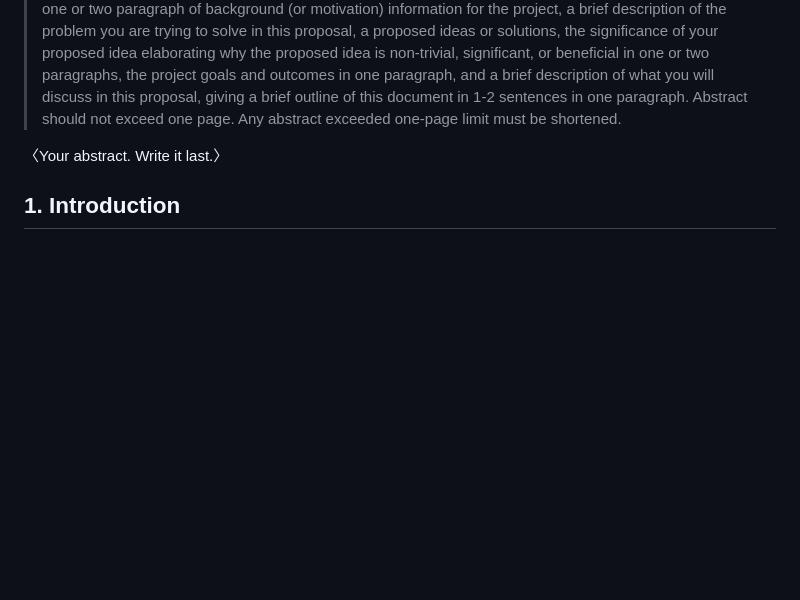
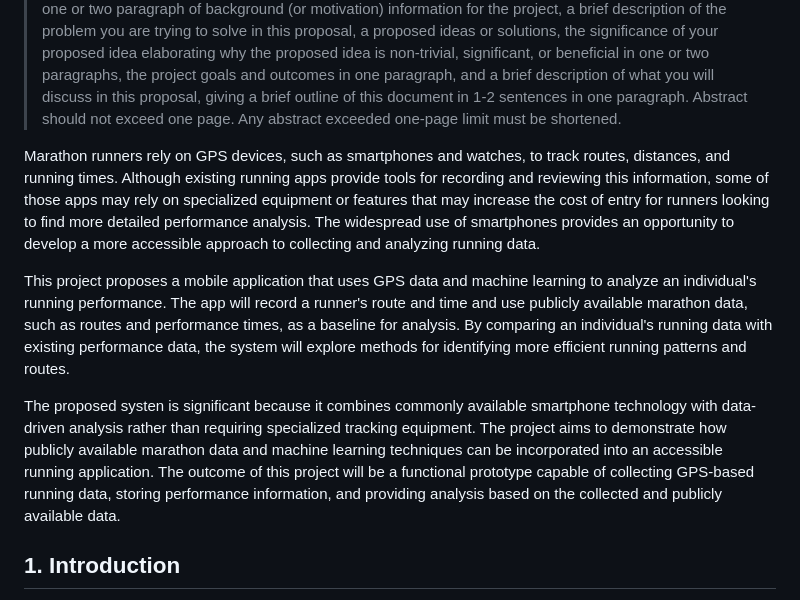
Before and after one commit to markachavez2003-lab/CPSC490-G11-5Guys, a Markdown page: proposal/proposal.md, the part around the change. Rendered like a GitHub page; blank space fills up the shorter version.

Commit message:
docs(proposal): add project abstract (#17)

```diff
--- a/proposal/proposal.md
+++ b/proposal/proposal.md
@@ -57,7 +57,11 @@ Repository: https://github.com/markachavez2003-lab/CPSC490-G11-5Guys
 > paragraph. Abstract should not exceed one page. Any abstract exceeded
 > one-page limit must be shortened.
 
-〈Your abstract. Write it last.〉
+Marathon runners rely on GPS devices, such as smartphones and watches, to track routes, distances, and running times. Although existing running apps provide tools for recording and reviewing this information, some of those apps may rely on specialized equipment or features that may increase the cost of entry for runners looking to find more detailed performance analysis. The widespread use of smartphones provides an opportunity to develop a more accessible approach to collecting and analyzing running data.
+
+This project proposes a mobile application that uses GPS data and machine learning to analyze an individual's running performance. The app will record a runner's route and time and use publicly available marathon data, such as routes and performance times, as a baseline for analysis. By comparing an individual's running data with existing performance data, the system will explore methods for identifying more efficient running patterns and routes.
+
+The proposed systen is significant because it combines commonly available smartphone technology with data-driven analysis rather than requiring specialized tracking equipment. The project aims to demonstrate how publicly available marathon data and machine learning techniques can be incorporated into an accessible running application. The outcome of this project will be a functional prototype capable of collecting GPS-based running data, storing performance information, and providing analysis based on the collected and publicly available data.
 
 ## 1. Introduction
 
```
